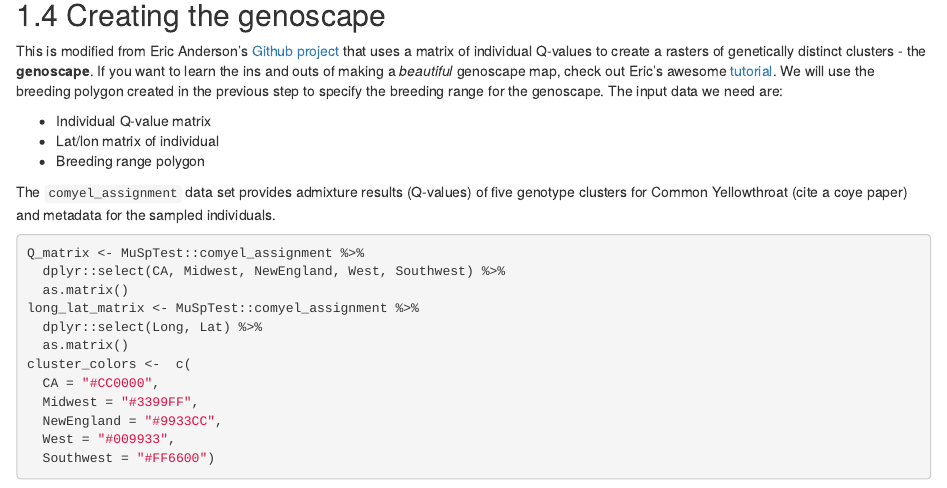
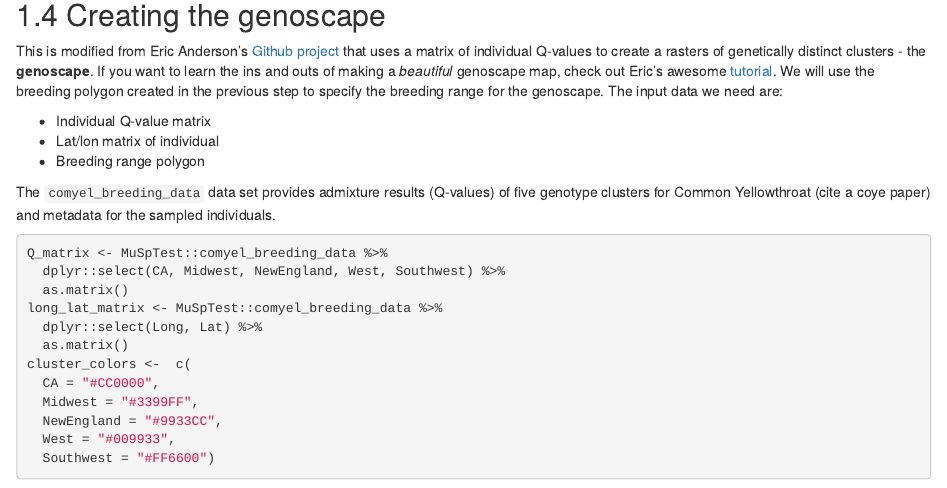
Before and after one commit to mgdesaix/connectivity-book, an R Markdown document (01-breedingnodes.Rmd): the page in a window 1100 px wide, from 1810 px down. Rendered offline with R 4.5, knitr and Pandoc, with nearby package versions; drawn as R Markdown's standard HTML page in place of the format the file asks for; some code elsewhere in the file could not run offline.

Commit message:
fix data names

````diff
--- a/01-breedingnodes.Rmd
+++ b/01-breedingnodes.Rmd
@@ -93,13 +93,13 @@
 * Lat/lon matrix of individual
 * Breeding range polygon
 
-The `comyel_assignment` data set provides admixture results (Q-values) of five genotype clusters for Common Yellowthroat (cite a coye paper) and metadata for the sampled individuals.
+The `comyel_breeding_data` data set provides admixture results (Q-values) of five genotype clusters for Common Yellowthroat (cite a coye paper) and metadata for the sampled individuals.
 
 ``` r
-Q_matrix <- MuSpTest::comyel_assignment %>%
+Q_matrix <- MuSpTest::comyel_breeding_data %>%
   dplyr::select(CA, Midwest, NewEngland, West, Southwest) %>%
   as.matrix()
-long_lat_matrix <- MuSpTest::comyel_assignment %>%
+long_lat_matrix <- MuSpTest::comyel_breeding_data %>%
   dplyr::select(Long, Lat) %>%
   as.matrix()
 cluster_colors <-  c(
````
Also changed, not shown: 02-winteringnodes.Rmd (+1 -1 lines).
